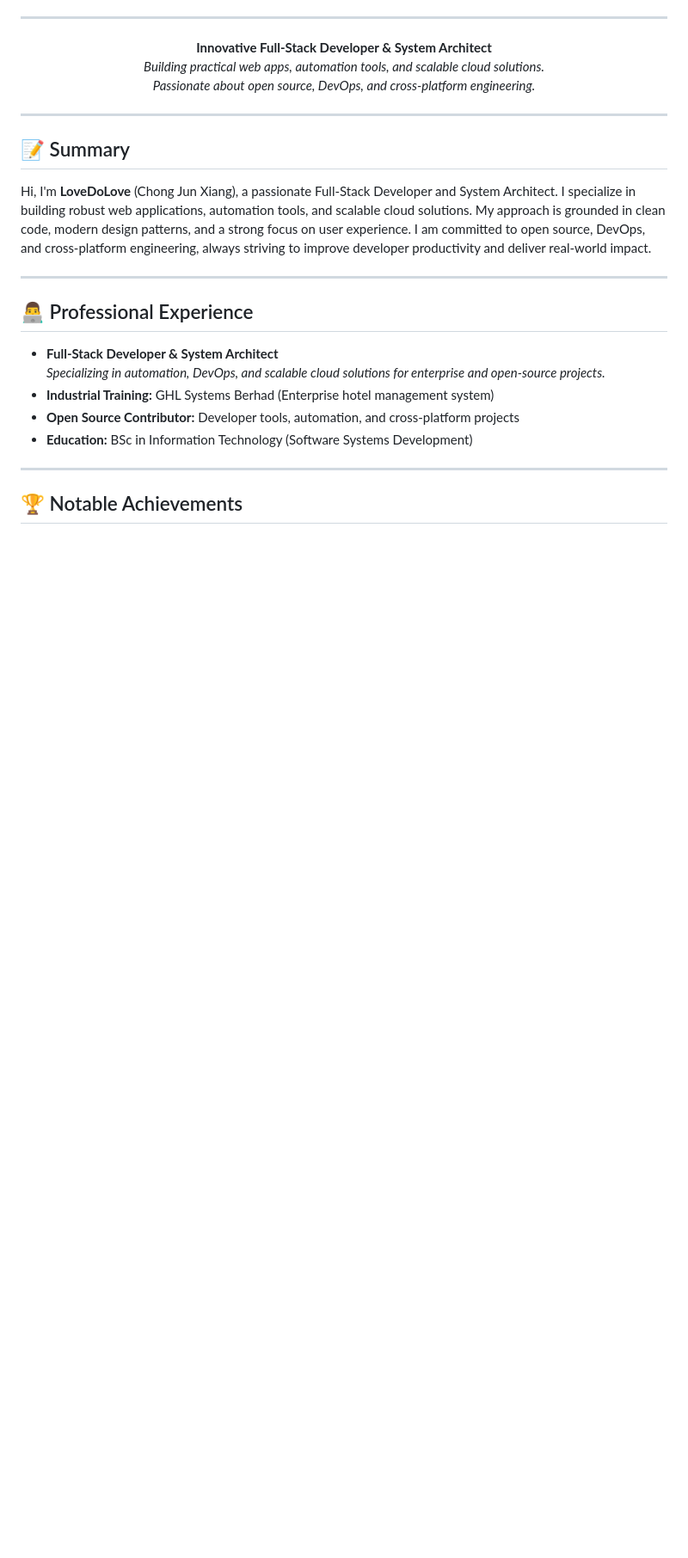
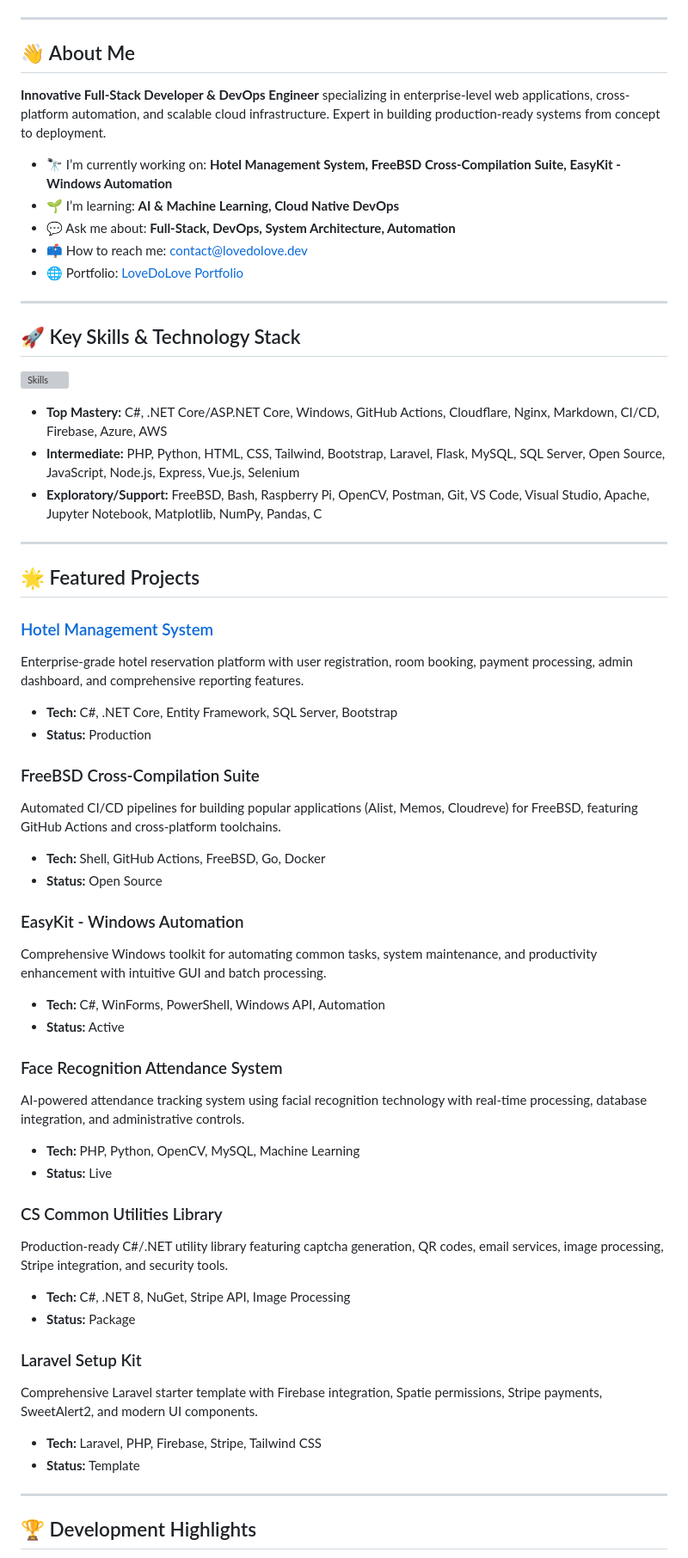
Before and after one commit to LoveDoLove/LoveDoLove, a Markdown page: README.md, the part around one of its changes. Shown at 86% size. GitHub-like rendering; blank space fills up the shorter version; grey boxes are pictures that could not be loaded.

```diff
--- a/README.md
+++ b/README.md
@@ -16,29 +11,73 @@
 
 ---
 
-<div align="center">
-<b>Innovative Full-Stack Developer & System Architect</b><br>
-<i>Building practical web apps, automation tools, and scalable cloud solutions.<br>
-Passionate about open source, DevOps, and cross-platform engineering.</i>
-</div>
+## 👋 About Me
+
+**Innovative Full-Stack Developer & DevOps Engineer** specializing in enterprise-level web applications, cross-platform automation, and scalable cloud infrastructure. Expert in building production-ready systems from concept to deployment.
+
+- 🔭 I’m currently working on: **Hotel Management System, FreeBSD Cross-Compilation Suite, EasyKit - Windows Automation**
+- 🌱 I’m learning: **AI & Machine Learning, Cloud Native DevOps**
+- 💬 Ask me about: **Full-Stack, DevOps, System Architecture, Automation**
+- 📫 How to reach me: [contact@lovedolove.dev](mailto:contact@lovedolove.dev)
+- 🌐 Portfolio: [LoveDoLove Portfolio](https://github.com/LoveDoLove)
 
 ---
 
-## 📝 Summary
+## 🚀 Key Skills & Technology Stack
 
-Hi, I'm **LoveDoLove** (Chong Jun Xiang), a passionate Full-Stack Developer and System Architect. I specialize in building robust web applications, automation tools, and scalable cloud solutions. My approach is grounded in clean code, modern design patterns, and a strong focus on user experience. I am committed to open source, DevOps, and cross-platform engineering, always striving to improve developer productivity and deliver real-world impact.
+![Skills](https://skillicons.dev/icons?i=cs,dotnet,js,nodejs,express,vue,windows,githubactions,cloudflare,nginx,markdown,ci,firebase,azure,aws,selenium,php,py,html,css,tailwind,bootstrap,laravel,flask,mysql,sqlserver,open-source,freebsd,bash,raspberrypi,opencv,postman,git,vscode,visualstudio,apache,jupyter,matplotlib,numpy,pandas,c&perline=11)
+
+- **Top Mastery:** C#, .NET Core/ASP.NET Core, Windows, GitHub Actions, Cloudflare, Nginx, Markdown, CI/CD, Firebase, Azure, AWS
+- **Intermediate:** PHP, Python, HTML, CSS, Tailwind, Bootstrap, Laravel, Flask, MySQL, SQL Server, Open Source, JavaScript, Node.js, Express, Vue.js, Selenium
+- **Exploratory/Support:** FreeBSD, Bash, Raspberry Pi, OpenCV, Postman, Git, VS Code, Visual Studio, Apache, Jupyter Notebook, Matplotlib, NumPy, Pandas, C
 
 ---
 
-## 👨‍💻 Professional Experience
+## 🌟 Featured Projects
 
-- **Full-Stack Developer & System Architect**
-  _Specializing in automation, DevOps, and scalable cloud solutions for enterprise and open-source projects._
-- **Industrial Training:** GHL Systems Berhad (Enterprise hotel management system)
-- **Open Source Contributor:** Developer tools, automation, and cross-platform projects
-- **Education:** BSc in Information Technology (Software Systems Development)
+### [Hotel Management System](https://hotel.lovedolove.nyc.mn/)
+
+Enterprise-grade hotel reservation platform with user registration, room booking, payment processing, admin dashboard, and comprehensive reporting features.
+
+- **Tech:** C#, .NET Core, Entity Framework, SQL Server, Bootstrap
+- **Status:** Production
+
+### FreeBSD Cross-Compilation Suite
+
+Automated CI/CD pipelines for building popular applications (Alist, Memos, Cloudreve) for FreeBSD, featuring GitHub Actions and cross-platform toolchains.
+
+- **Tech:** Shell, GitHub Actions, FreeBSD, Go, Docker
+- **Status:** Open Source
+
+### EasyKit - Windows Automation
+
+Comprehensive Windows toolkit for automating common tasks, system maintenance, and productivity enhancement with intuitive GUI and batch processing.
+
+- **Tech:** C#, WinForms, PowerShell, Windows API, Automation
+- **Status:** Active
+
+### Face Recognition Attendance System
+
+AI-powered attendance tracking system using facial recognition technology with real-time processing, database integration, and administrative controls.
+
+- **Tech:** PHP, Python, OpenCV, MySQL, Machine Learning
+- **Status:** Live
+
+### CS Common Utilities Library
+
+Production-ready C#/.NET utility library featuring captcha generation, QR codes, email services, image processing, Stripe integration, and security tools.
+
+- **Tech:** C#, .NET 8, NuGet, Stripe API, Image Processing
+- **Status:** Package
+
+### Laravel Setup Kit
+
+Comprehensive Laravel starter template with Firebase integration, Spatie permissions, Stripe payments, SweetAlert2, and modern UI components.
+
+- **Tech:** Laravel, PHP, Firebase, Stripe, Tailwind CSS
+- **Status:** Template
 
 ---
 
-## 🏆 Notable Achievements
+## 🏆 Development Highlights
 
```
Also changed, not shown: other parts of README.md (+24 -96 lines).
